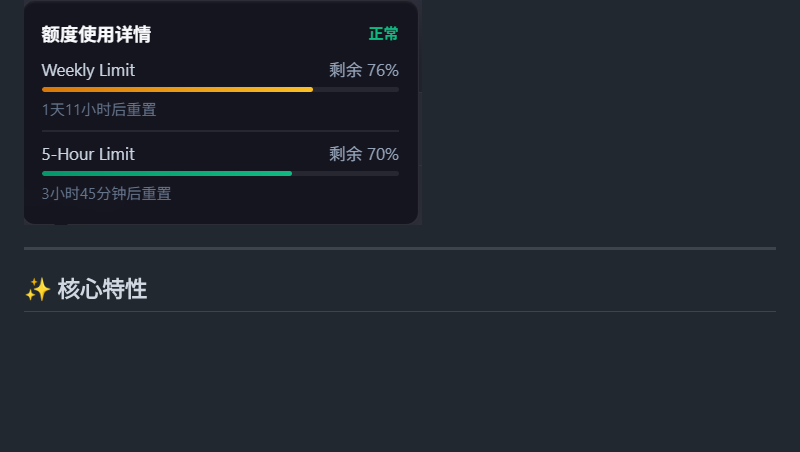
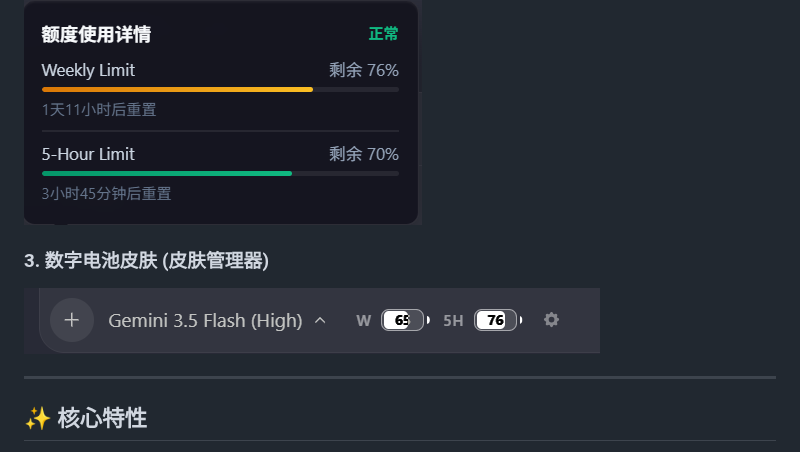
Before and after one commit to ycKai99/antigravity-plus, a Markdown page: README_zh.md, the part around the change. Drawn GitHub-style; pictures changed too: assets/battery_skin.png (added); blank space fills up the shorter version.

```diff
--- a/README_zh.md
+++ b/README_zh.md
@@ -15,6 +15,9 @@
 
 ### 2. 鼠标悬停详细卡片
 ![鼠标悬停详细卡片](assets/hover.png)
+
+### 3. 数字电池皮肤 (皮肤管理器)
+![数字电池皮肤](assets/battery_skin.png)
 
 ---
 
```
Also changed, not shown: README.md (+3 -0 lines), 4 other files.
